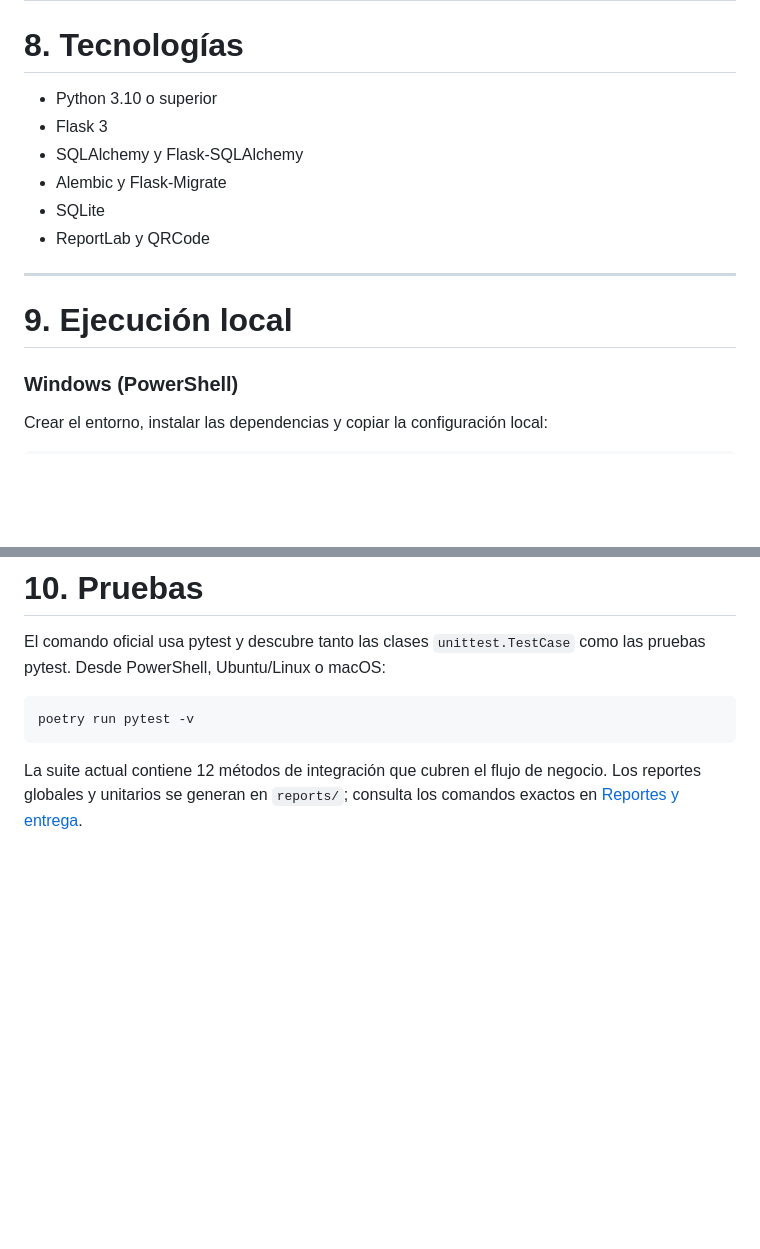
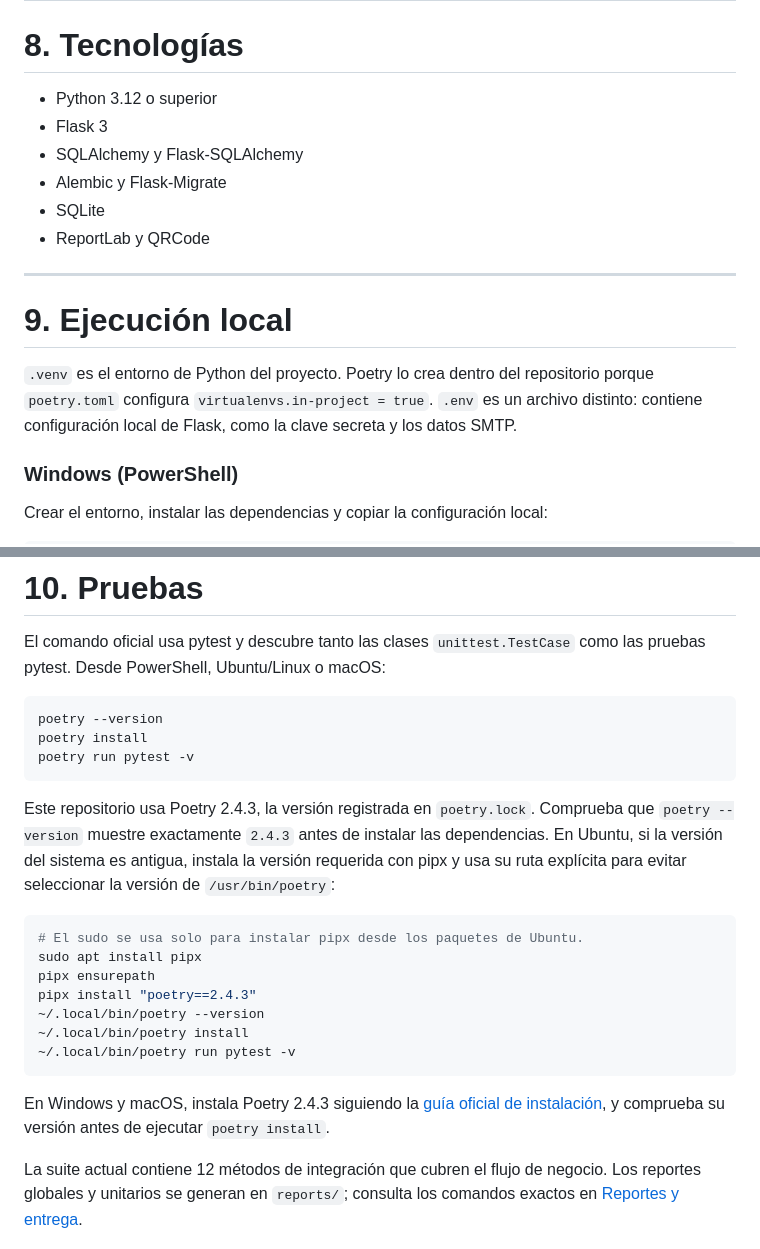
Before and after one commit to MoisesCcaso/ChambeaYa, a Markdown page: README.md, 2 parts joined by grey strips. Rendered like a GitHub page; blank space fills up the shorter version.

Commit message:
docs(testing): fijar Poetry y aclarar entornos

````diff
--- a/README.md
+++ b/README.md
@@ -1227,7 +1227,7 @@ El seguimiento del proyecto se realizó mediante un tablero basado en la metodol
 
 # 8. Tecnologías
 
-- Python 3.10 o superior
+- Python 3.12 o superior
 - Flask 3
 - SQLAlchemy y Flask-SQLAlchemy
 - Alembic y Flask-Migrate
@@ -1237,6 +1237,11 @@ El seguimiento del proyecto se realizó mediante un tablero basado en la metodol
 ---
 
 # 9. Ejecución local
+
+`.venv` es el entorno de Python del proyecto. Poetry lo crea dentro del
+repositorio porque `poetry.toml` configura `virtualenvs.in-project = true`.
+`.env` es un archivo distinto: contiene configuración local de Flask, como la
+clave secreta y los datos SMTP.
 
 ### Windows (PowerShell)
 
@@ -1333,8 +1338,30 @@ El comando oficial usa pytest y descubre tanto las clases `unittest.TestCase`
 como las pruebas pytest. Desde PowerShell, Ubuntu/Linux o macOS:
 
 ```sh
+poetry --version
+poetry install
 poetry run pytest -v
 ```
+
+Este repositorio usa Poetry 2.4.3, la versión registrada en `poetry.lock`.
+Comprueba que `poetry --version` muestre exactamente `2.4.3` antes de instalar
+las dependencias. En Ubuntu, si la versión del sistema es antigua, instala la
+versión requerida con pipx y usa su ruta explícita para evitar seleccionar la
+versión de `/usr/bin/poetry`:
+
+```bash
+# El sudo se usa solo para instalar pipx desde los paquetes de Ubuntu.
+sudo apt install pipx
+pipx ensurepath
+pipx install "poetry==2.4.3"
+~/.local/bin/poetry --version
+~/.local/bin/poetry install
+~/.local/bin/poetry run pytest -v
+```
+
+En Windows y macOS, instala Poetry 2.4.3 siguiendo la
+[guía oficial de instalación](https://python-poetry.org/docs/#installation),
+y comprueba su versión antes de ejecutar `poetry install`.
 
 La suite actual contiene 12 métodos de integración que cubren el flujo de
 negocio. Los reportes globales y unitarios se generan en `reports/`; consulta
````
Also changed, not shown: .docs/11-reportes-y-entrega.md (+14 -11 lines), BACKEND.md (+7 -0 lines).
